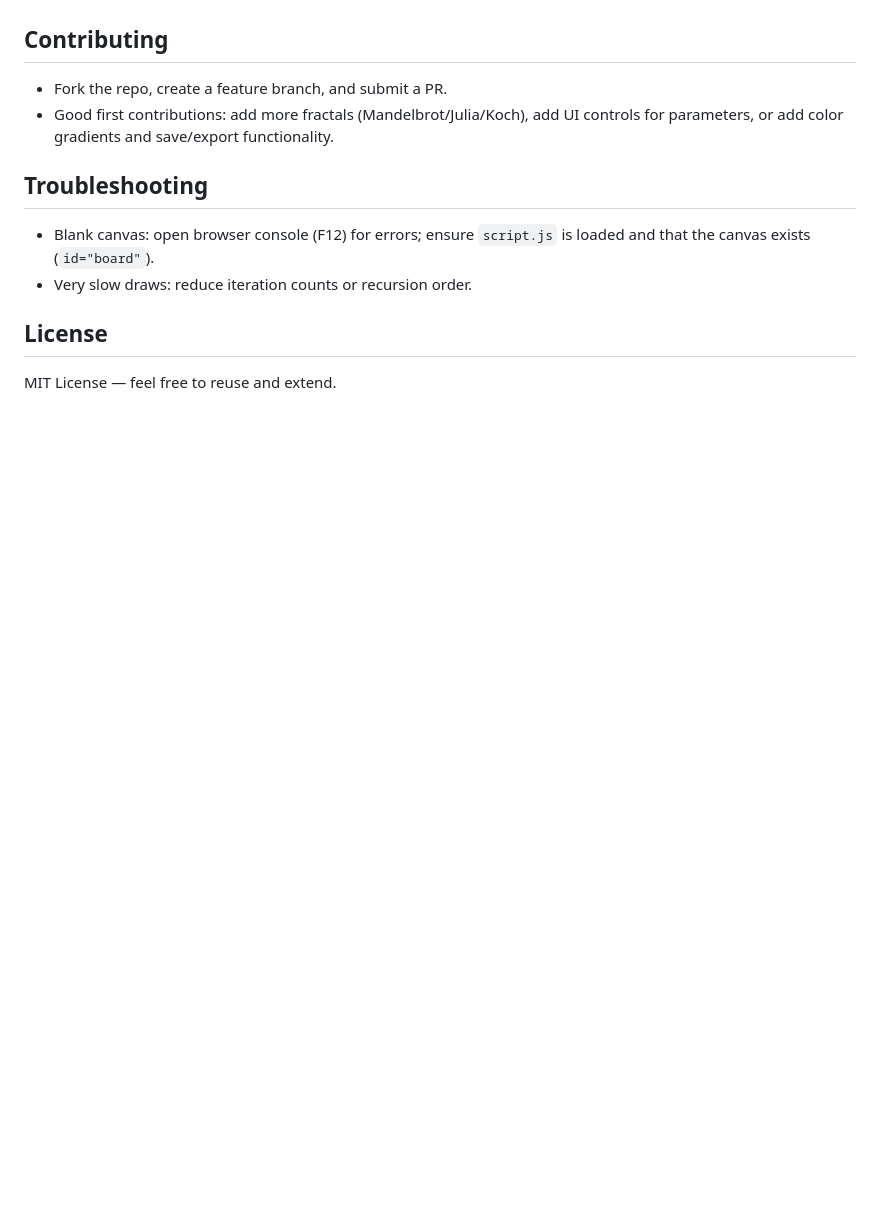
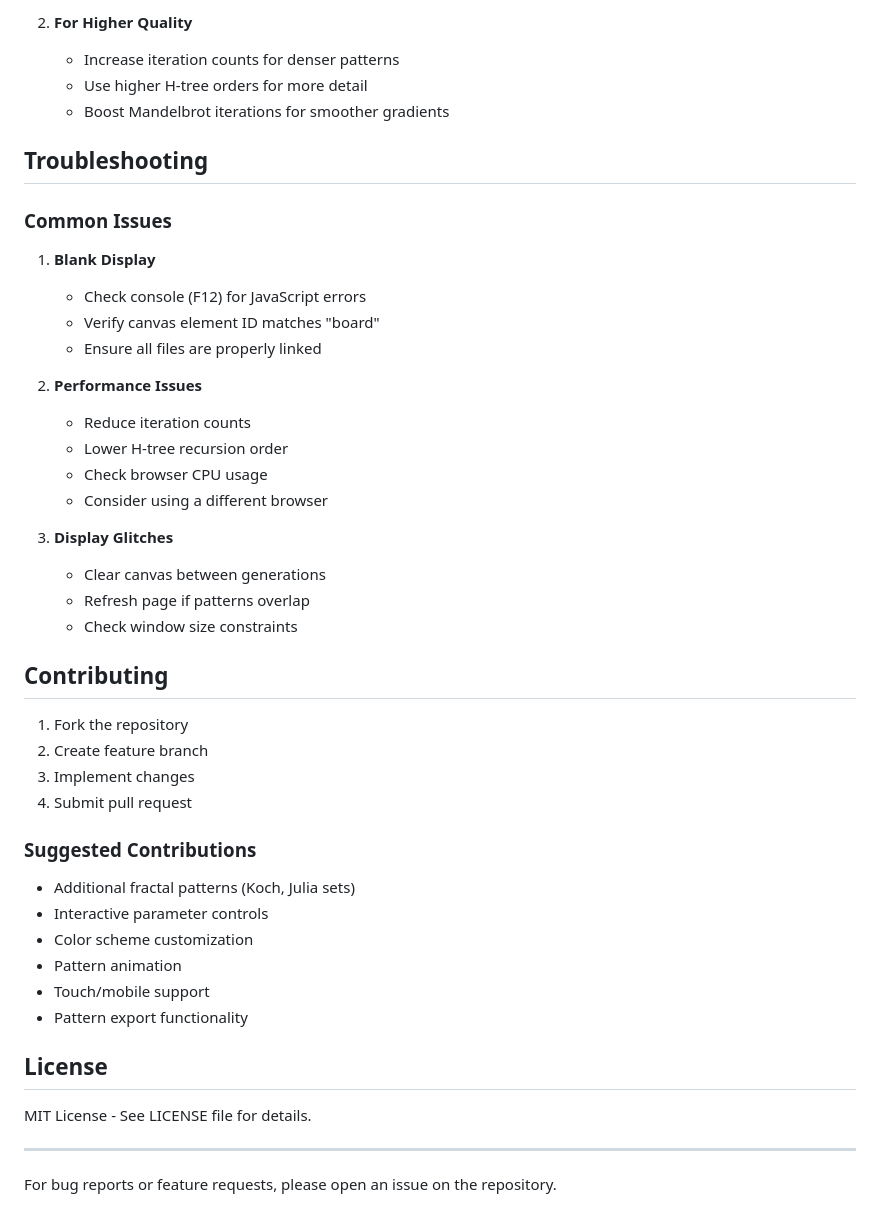
Before and after one commit to prabhat7k/Chaos-Game, a Markdown page: Readme.md, the part around the change printed below. Drawn GitHub-style; blank space fills up the shorter version.

Commit message:
Updated documentations Readme.md

```diff
--- a/Readme.md
+++ b/Readme.md
@@ -60,14 +162,50 @@ To change defaults or colors, edit `script.js`:
+2. **For Higher Quality**
+   - Increase iteration counts for denser patterns
+   - Use higher H-tree orders for more detail
+   - Boost Mandelbrot iterations for smoother gradients
+
+## Troubleshooting
+
+### Common Issues
+
+1. **Blank Display**
+
+   - Check console (F12) for JavaScript errors
+   - Verify canvas element ID matches "board"
+   - Ensure all files are properly linked
+
+2. **Performance Issues**
+
+   - Reduce iteration counts
+   - Lower H-tree recursion order
+   - Check browser CPU usage
+   - Consider using a different browser
+
+3. **Display Glitches**
+   - Clear canvas between generations
+   - Refresh page if patterns overlap
+   - Check window size constraints
 
 ## Contributing
 
-- Fork the repo, create a feature branch, and submit a PR.
-- Good first contributions: add more fractals (Mandelbrot/Julia/Koch), add UI controls for parameters, or add color gradients and save/export functionality.
+1. Fork the repository
+2. Create feature branch
+3. Implement changes
+4. Submit pull request
 
-## Troubleshooting
+### Suggested Contributions
 
-- Blank canvas: open browser console (F12) for errors; ensure `script.js` is loaded and that the canvas exists (`id="board"`).
-- Very slow draws: reduce iteration counts or recursion order.
+- Additional fractal patterns (Koch, Julia sets)
+- Interactive parameter controls
+- Color scheme customization
+- Pattern animation
+- Touch/mobile support
+- Pattern export functionality
 
 ## License
 
-MIT License — feel free to reuse and extend.
+MIT License - See LICENSE file for details.
+
+---
+
+For bug reports or feature requests, please open an issue on the repository.
```
Also changed, not shown: other parts of Readme.md (+142 -40 lines).
